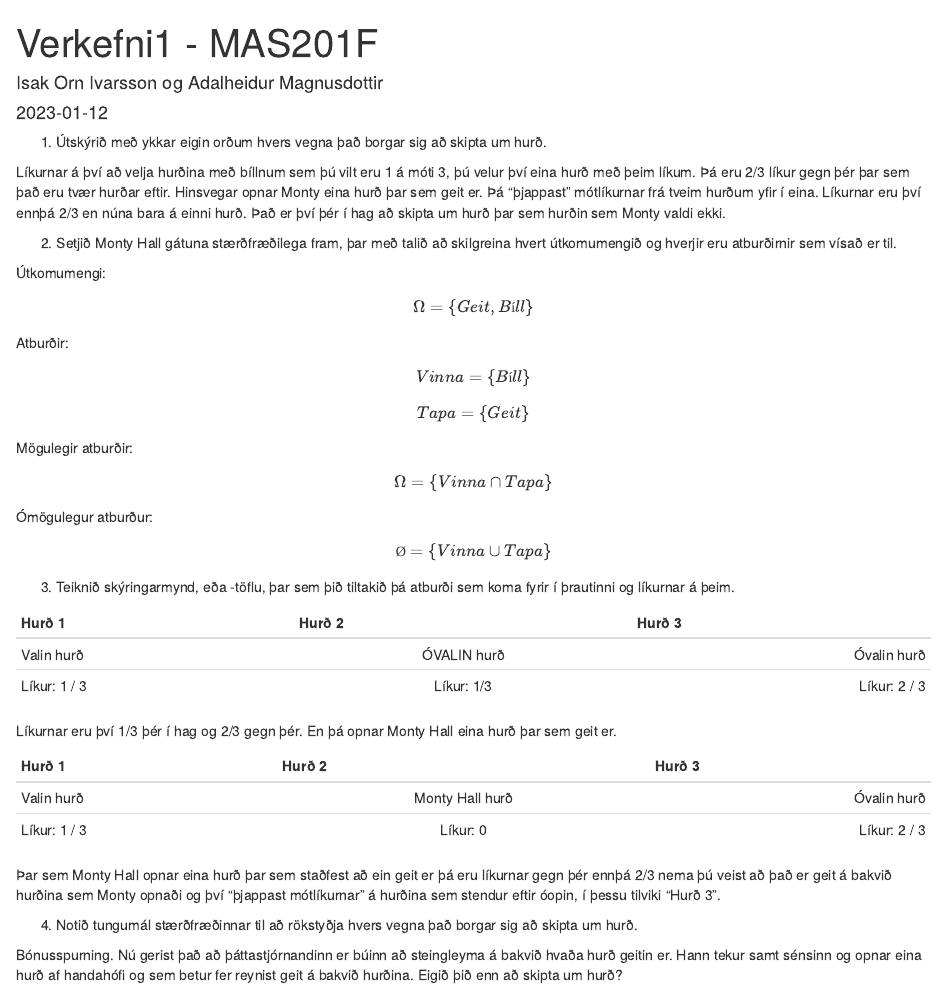
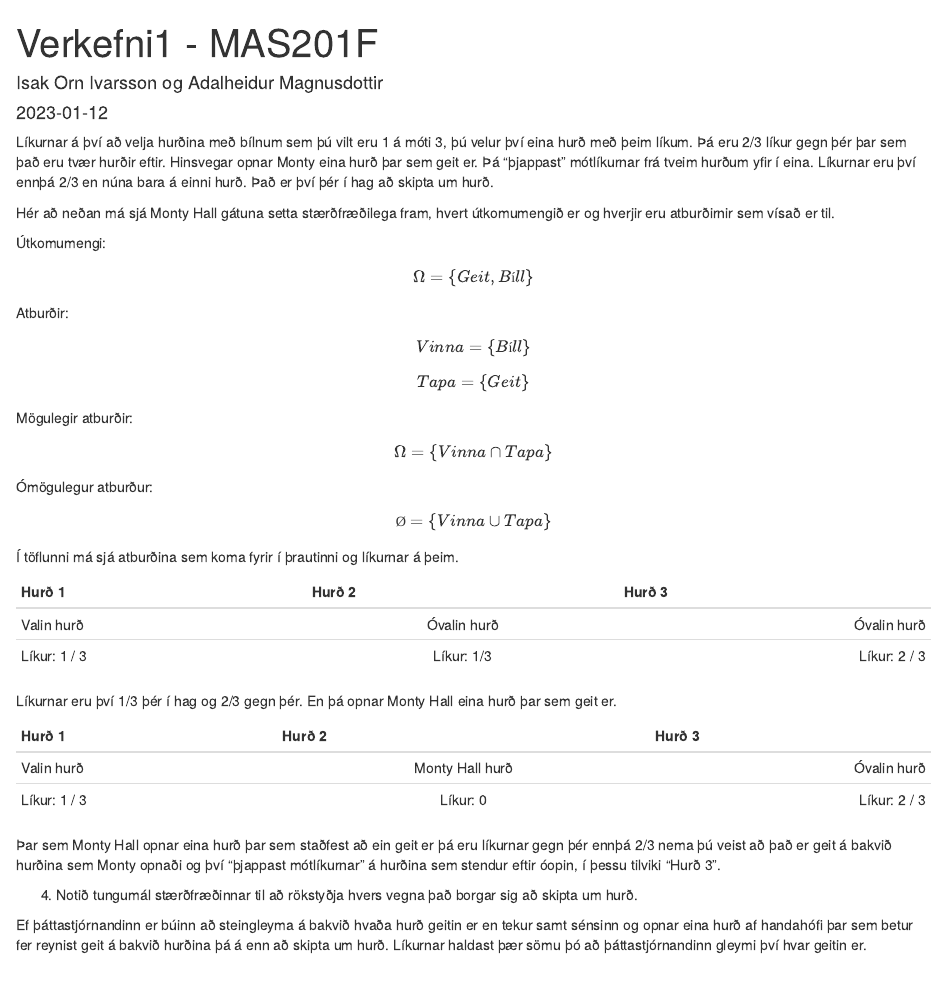
Before and after one commit to ioi8/Hysing, an R Markdown document (Verkefni1MAS201F.Rmd): the page in a window 1100 px wide, from its top. Rendered offline with R 4.5, knitr and Pandoc, with nearby package versions.

Commit message:
Uppfæra textann

````diff
--- a/Verkefni1MAS201F.Rmd
+++ b/Verkefni1MAS201F.Rmd
@@ -8,12 +8,9 @@ output: html_document
 knitr::opts_chunk$set(echo=T, warning=F, message =F)
 ```
 
+Líkurnar á því að velja hurðina með bílnum sem þú vilt eru 1 á móti 3, þú velur því eina hurð með þeim líkum. Þá eru 2/3 líkur gegn þér þar sem það eru tvær hurðir eftir. Hinsvegar opnar Monty eina hurð þar sem geit er. Þá "þjappast" mótlíkurnar frá tveim hurðum yfir í eina. Líkurnar eru því ennþá 2/3 en núna bara á einni hurð. Það er því þér í hag að skipta um hurð.
 
-1. Útskýrið með ykkar eigin orðum hvers vegna það borgar sig að skipta um hurð.
-
-Líkurnar á því að velja hurðina með bíllnum sem þú vilt eru 1 á móti 3, þú velur því eina hurð með þeim líkum. Þá eru 2/3 líkur gegn þér þar sem það eru tvær hurðar eftir. Hinsvegar opnar Monty eina hurð þar sem geit er. Þá "þjappast" mótlíkurnar frá tveim hurðum yfir í eina. Líkurnar eru því ennþá 2/3 en núna bara á einni hurð. Það er því þér í hag að skipta um hurð þar sem hurðin sem Monty valdi ekki.
-
-2. Setjið Monty Hall gátuna stærðfræðilega fram, þar með talið að skilgreina hvert útkomumengið og hverjir eru atburðirnir sem vísað er til.
+Hér að neðan má sjá Monty Hall gátuna setta stærðfræðilega fram,  hvert útkomumengið er og hverjir eru atburðirnir sem vísað er til.
 
 Útkomumengi:
 $$
@@ -39,12 +36,11 @@ $$
 $$
 
 
-
-3. Teiknið skýringarmynd, eða -töflu, þar sem þið tiltakið þá atburði sem koma fyrir í þrautinni og líkurnar á þeim.
+Í töflunni má sjá atburðina sem koma fyrir í þrautinni og líkurnar á þeim.
 
 | Hurð 1        | Hurð 2          | Hurð 3        |
 | :---          |    :----:       |  ---:         |
-| Valin hurð    |  ÓVALIN hurð    | Óvalin hurð   |
+| Valin hurð    |  Óvalin hurð    | Óvalin hurð   |
 | Líkur: 1 / 3  |  Líkur: 1/3     | Líkur: 2 / 3  |
 
 Líkurnar eru því 1/3 þér í hag og 2/3 gegn þér. En þá opnar Monty Hall  eina hurð þar sem geit er.
@@ -59,4 +55,5 @@ Líkurnar eru því 1/3 þér í hag og 2/3 gegn þér. En þá opnar Monty Hall
 4. Notið tungumál stærðfræðinnar til að rökstyðja hvers vegna það borgar sig að skipta um hurð.
 
 
-Bónusspurning. Nú gerist það að þáttastjórnandinn er búinn að steingleyma á bakvið hvaða hurð geitin er. Hann tekur samt sénsinn og opnar eina hurð af handahófi og sem betur fer reynist geit á bakvið hurðina. Eigið þið enn að skipta um hurð?
+
+Ef þáttastjórnandinn er búinn að steingleyma á bakvið hvaða hurð geitin er en  tekur samt sénsinn og opnar eina hurð af handahófi þar sem betur fer reynist geit á bakvið hurðina þá á enn að skipta um hurð. Líkurnar haldast þær sömu þó að þáttastjórnandinn gleymi því hvar geitin er.
````
